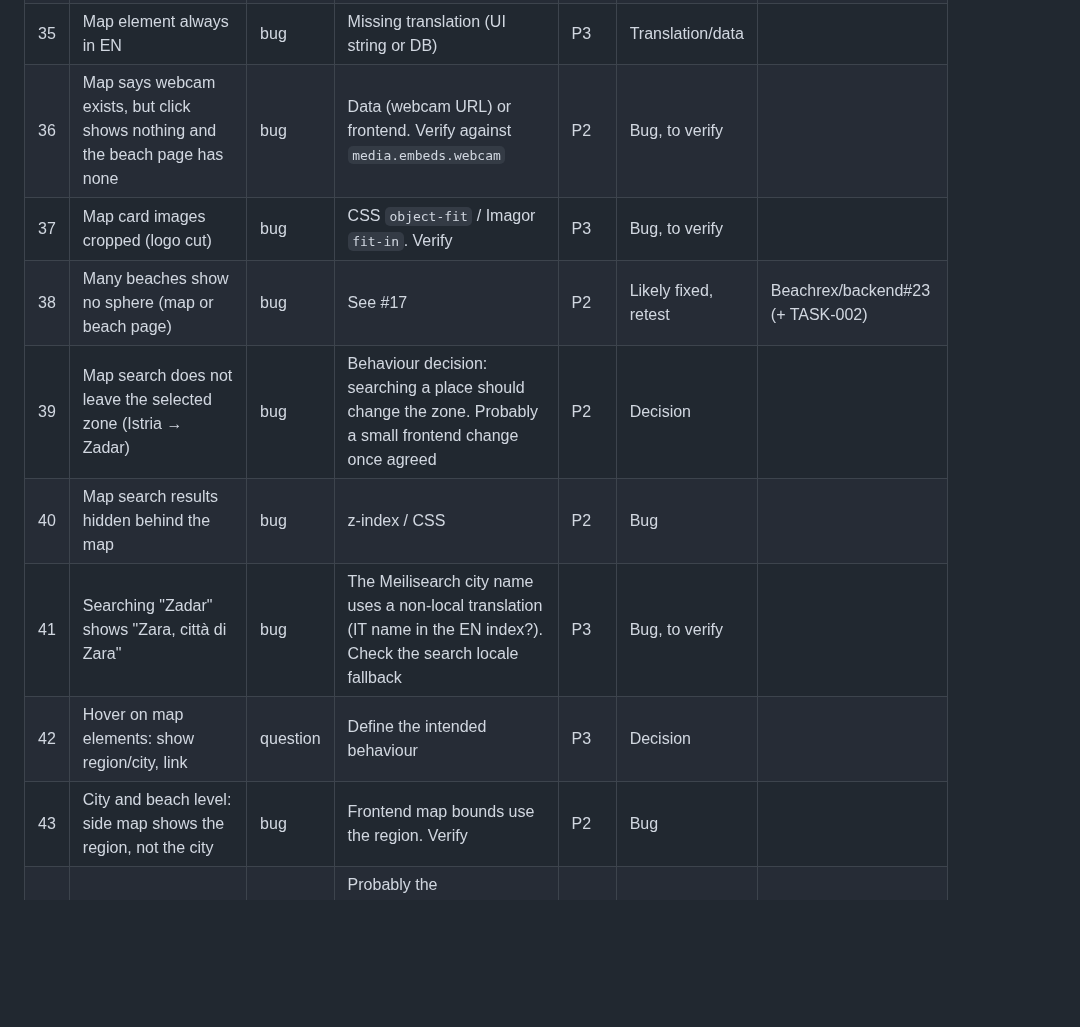
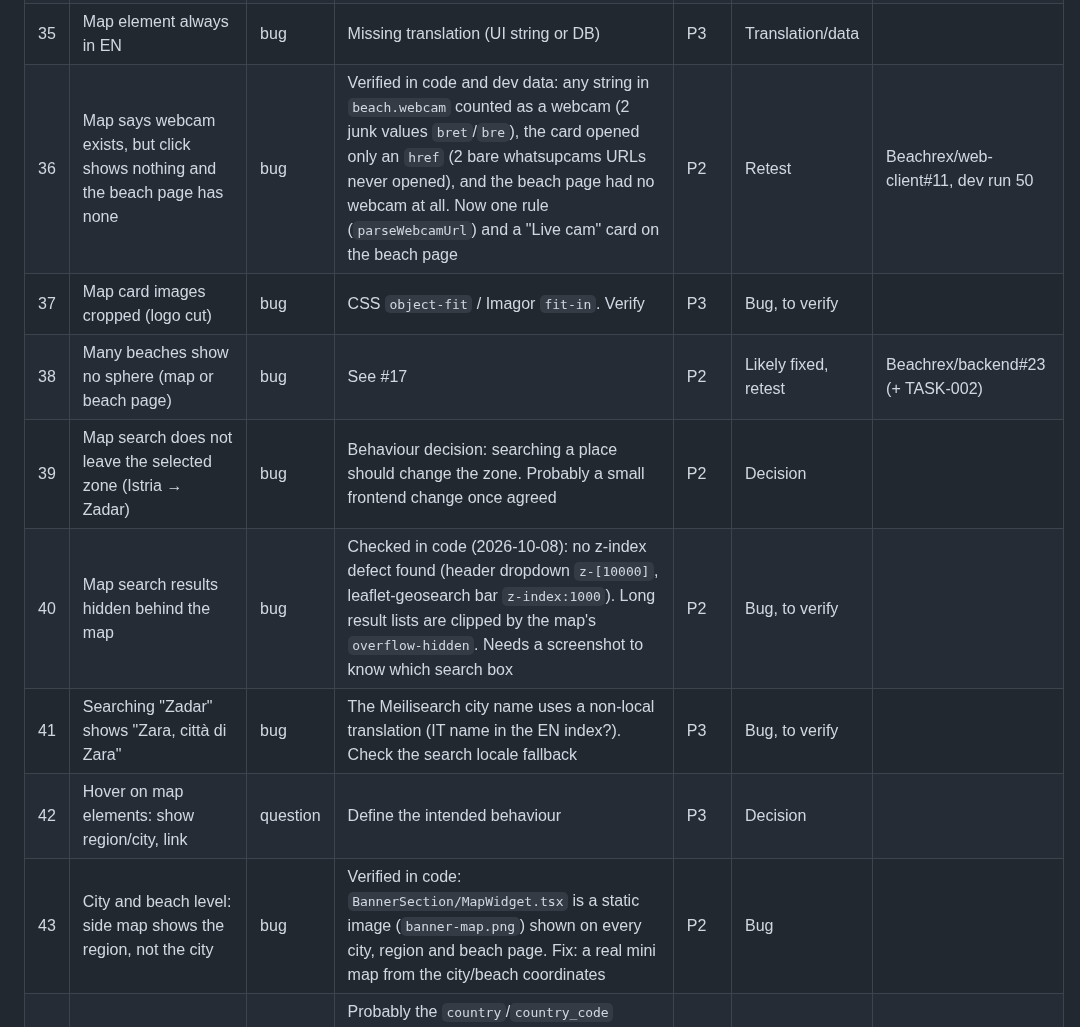
Before and after one commit to Beachrex/backend, a Markdown page: docs/qa/dev-review-tracker.md, the part around one of its changes. GitHub-like rendering; blank space fills up the shorter version.

```diff
--- a/docs/qa/dev-review-tracker.md
+++ b/docs/qa/dev-review-tracker.md
@@ -82,14 +82,14 @@ Priority: **P1** = page crash or broken navigation · **P2** = wrong data or bro
 | 33 | Home shows 2876 beaches, map 2877 | bug | Two different counts (cached vs live, or a status filter). Verify | P3 | Bug, to verify | |
 | 34 | Element links nowhere: to define | question | Content decision | – | Decision | |
 | 35 | Map element always in EN | bug | Missing translation (UI string or DB) | P3 | Translation/data | |
-| 36 | Map says webcam exists, but click shows nothing and the beach page has none | bug | Data (webcam URL) or frontend. Verify against `media.embeds.webcam` | P2 | Bug, to verify | |
+| 36 | Map says webcam exists, but click shows nothing and the beach page has none | bug | Verified in code and dev data: any string in `beach.webcam` counted as a webcam (2 junk values `bret`/`bre`), the card opened only an `href` (2 bare whatsupcams URLs never opened), and the beach page had no webcam at all. Now one rule (`parseWebcamUrl`) and a "Live cam" card on the beach page | P2 | Retest | Beachrex/web-client#11, dev run 50 |
 | 37 | Map card images cropped (logo cut) | bug | CSS `object-fit` / Imagor `fit-in`. Verify | P3 | Bug, to verify | |
 | 38 | Many beaches show no sphere (map or beach page) | bug | See #17 | P2 | Likely fixed, retest | Beachrex/backend#23 (+ TASK-002) |
 | 39 | Map search does not leave the selected zone (Istria → Zadar) | bug | Behaviour decision: searching a place should change the zone. Probably a small frontend change once agreed | P2 | Decision | |
-| 40 | Map search results hidden behind the map | bug | z-index / CSS | P2 | Bug | |
+| 40 | Map search results hidden behind the map | bug | Checked in code (2026-10-08): no z-index defect found (header dropdown `z-[10000]`, leaflet-geosearch bar `z-index:1000`). Long result lists are clipped by the map's `overflow-hidden`. Needs a screenshot to know which search box | P2 | Bug, to verify | |
 | 41 | Searching "Zadar" shows "Zara, città di Zara" | bug | The Meilisearch city name uses a non-local translation (IT name in the EN index?). Check the search locale fallback | P3 | Bug, to verify | |
 | 42 | Hover on map elements: show region/city, link | question | Define the intended behaviour | P3 | Decision | |
-| 43 | City and beach level: side map shows the region, not the city | bug | Frontend map bounds use the region. Verify | P2 | Bug | |
+| 43 | City and beach level: side map shows the region, not the city | bug | Verified in code: `BannerSection/MapWidget.tsx` is a static image (`banner-map.png`) shown on every city, region and beach page. Fix: a real mini map from the city/beach coordinates | P2 | Bug | |
 | 44 | Map filter: Croatia shows no results; URL words flicker | bug | Probably the `country`/`country_code` mismatch (fixed in Beachrex/backend#23: `/beaches/filters` accepts `country_code`) **or** a frontend loop. Retest first, then fix the flicker | P1 | Likely fixed, retest | Beachrex/backend#23 (partly) |
 | 45 | Same beach-type, family and parking icon on every beach | bug | Verified in code: the beach page badge strip was a hardcoded placeholder list (`BeachBannerSection.tsx` TODO). Badges now come from beach type, user types, parking, accessibility, infrastructure and sports. **Still open:** listing/map cards (`PropertyCard`) show 3 static icons; they need beach type, user type and parking from the search/map API (separate PR) | P2 | Retest (beach page) | Beachrex/web-client#9, dev run 48 |
 | 46 | Beach page: wrong beach type (sand shown as rock), duplicates, no sphere | bug | Verified in code: the hardcoded "stony" badge appeared on every beach, and `BottomBadgesBeach` repeated badges to fill 9 slots. Both fixed. "No sphere": see #17 (TASK-002 done 2026-10-08) | P2 | Retest | Beachrex/web-client#9, dev run 48 |
```
Also changed, not shown: other parts of docs/qa/dev-review-tracker.md (+8 -8 lines), docs/HANDOFF.md (+14 -1 lines).
